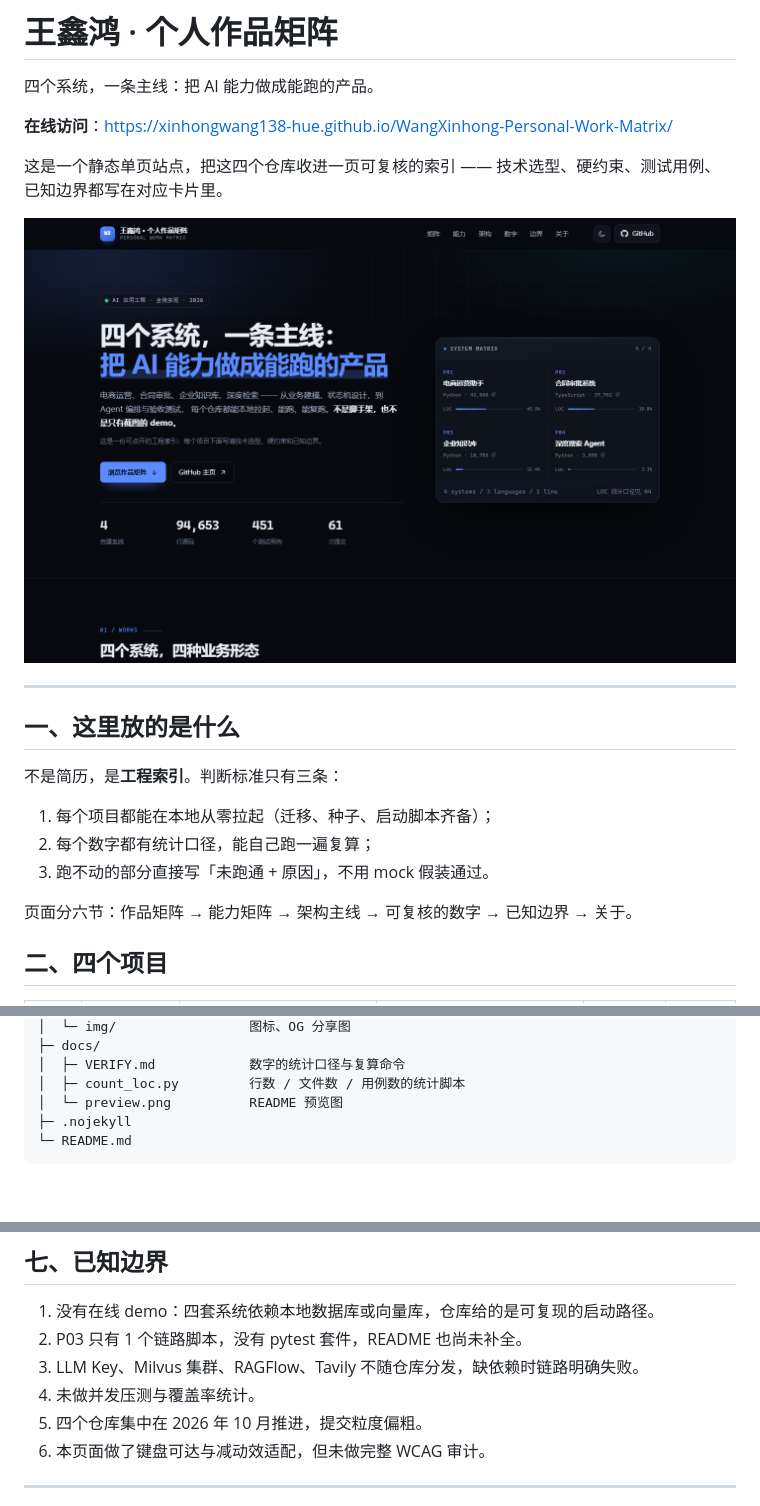
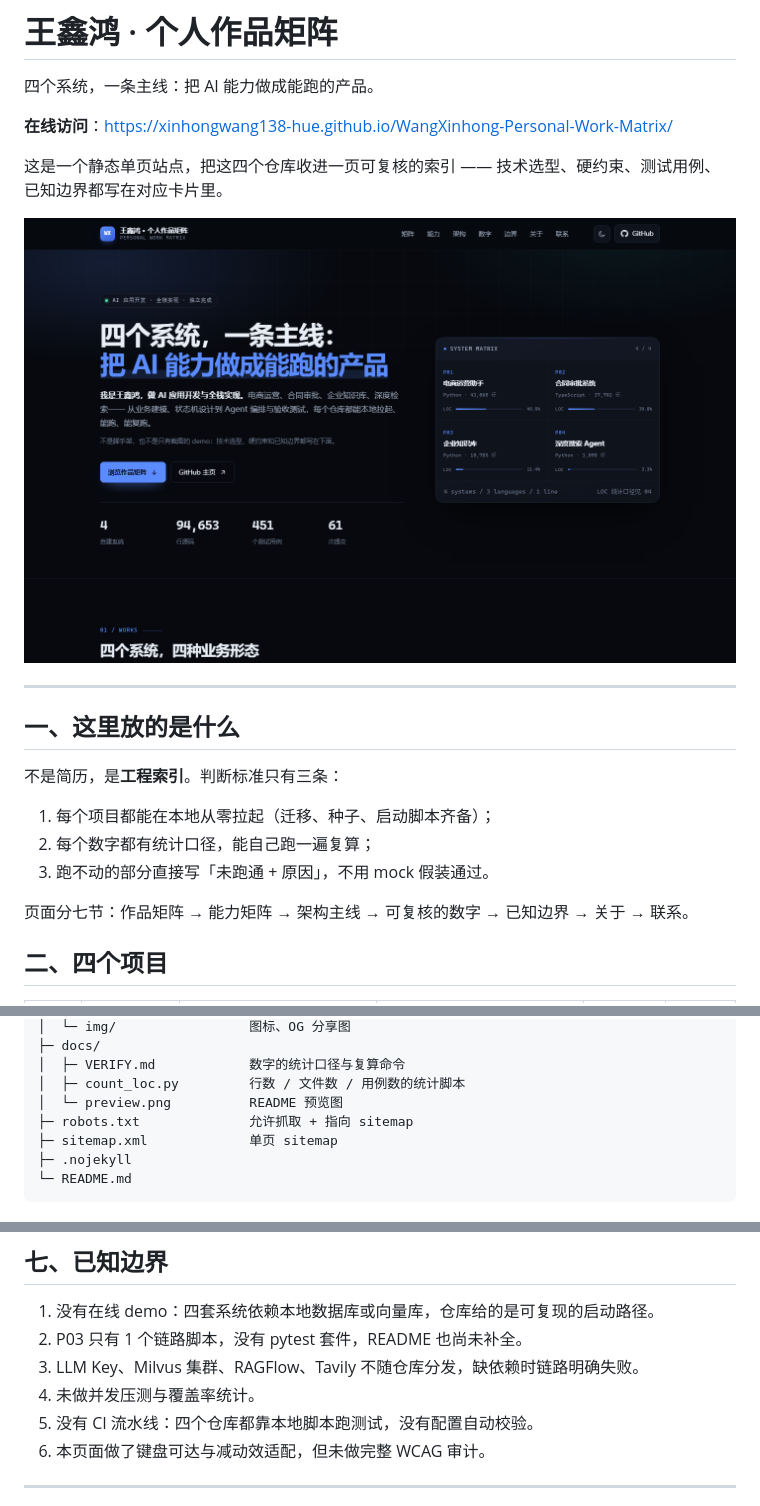
Before and after one commit to xinhongwang138-hue/WangXinhong-Personal-Work-Matrix, a Markdown page: README.md, 3 parts joined by grey strips. GitHub-like rendering; pictures changed too: docs/preview.png; blank space fills up the shorter version.

````diff
--- a/README.md
+++ b/README.md
@@ -18,7 +18,7 @@
 2. 每个数字都有统计口径，能自己跑一遍复算；
 3. 跑不动的部分直接写「未跑通 + 原因」，不用 mock 假装通过。
 
-页面分六节：作品矩阵 → 能力矩阵 → 架构主线 → 可复核的数字 → 已知边界 → 关于。
+页面分七节：作品矩阵 → 能力矩阵 → 架构主线 → 可复核的数字 → 已知边界 → 关于 → 联系。
 
 ## 二、四个项目
 
@@ -66,6 +66,8 @@ python -m http.server 8910
 │  ├─ VERIFY.md            数字的统计口径与复算命令
 │  ├─ count_loc.py         行数 / 文件数 / 用例数的统计脚本
 │  └─ preview.png          README 预览图
+├─ robots.txt              允许抓取 + 指向 sitemap
+├─ sitemap.xml             单页 sitemap
 ├─ .nojekyll
 └─ README.md
 ```
@@ -83,7 +85,7 @@ python -m http.server 8910
 2. P03 只有 1 个链路脚本，没有 pytest 套件，README 也尚未补全。
 3. LLM Key、Milvus 集群、RAGFlow、Tavily 不随仓库分发，缺依赖时链路明确失败。
 4. 未做并发压测与覆盖率统计。
-5. 四个仓库集中在 2026 年 10 月推进，提交粒度偏粗。
+5. 没有 CI 流水线：四个仓库都靠本地脚本跑测试，没有配置自动校验。
 6. 本页面做了键盘可达与减动效适配，但未做完整 WCAG 审计。
 
 ---
````
Also changed, not shown: other parts of README.md (+1 -1 lines), docs/VERIFY.md (+1 -1 lines), assets/img/og.png, 6 other files.
